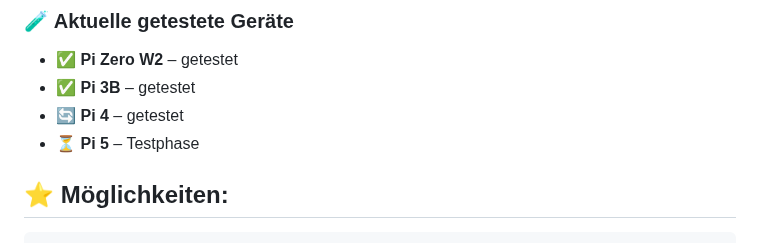
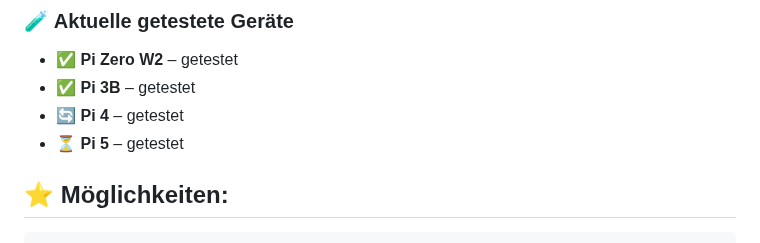
Before and after one commit to stephanflug/digitales-Flugbuch, a Markdown page: README.md, the part around the change. Rendered like a GitHub page.

```diff
--- a/README.md
+++ b/README.md
@@ -69,7 +69,7 @@ Altitude Sensor Webseite: [Link](https://github.com/stephanflug/AltitudeSensor)
 - ✅ **Pi Zero W2** – getestet
 - ✅ **Pi 3B** – getestet
 - 🔄 **Pi 4** – getestet
-- ⏳ **Pi 5** – Testphase
+- ⏳ **Pi 5** – getestet
 
 
 ## ⭐ Möglichkeiten:
```
